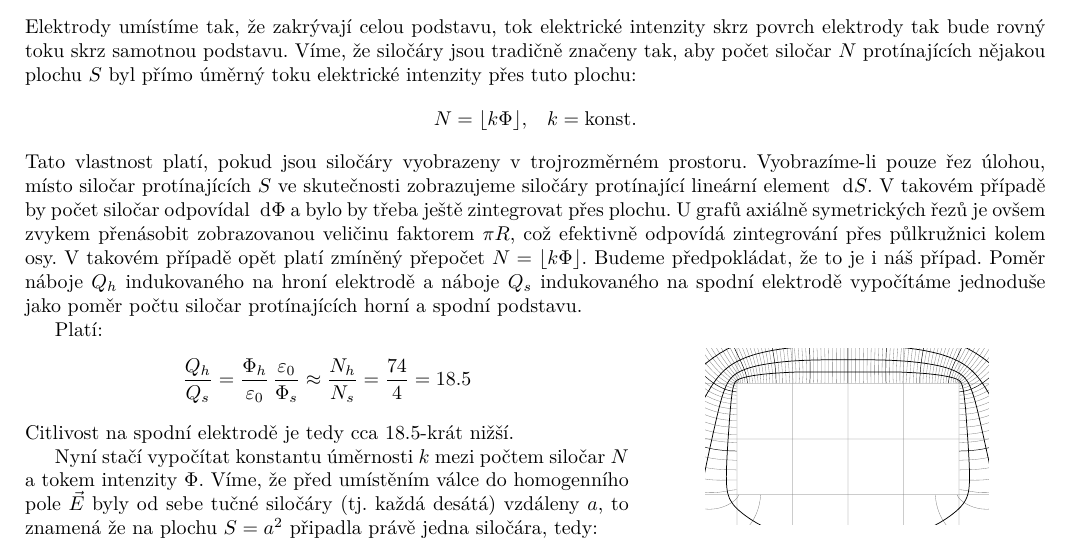
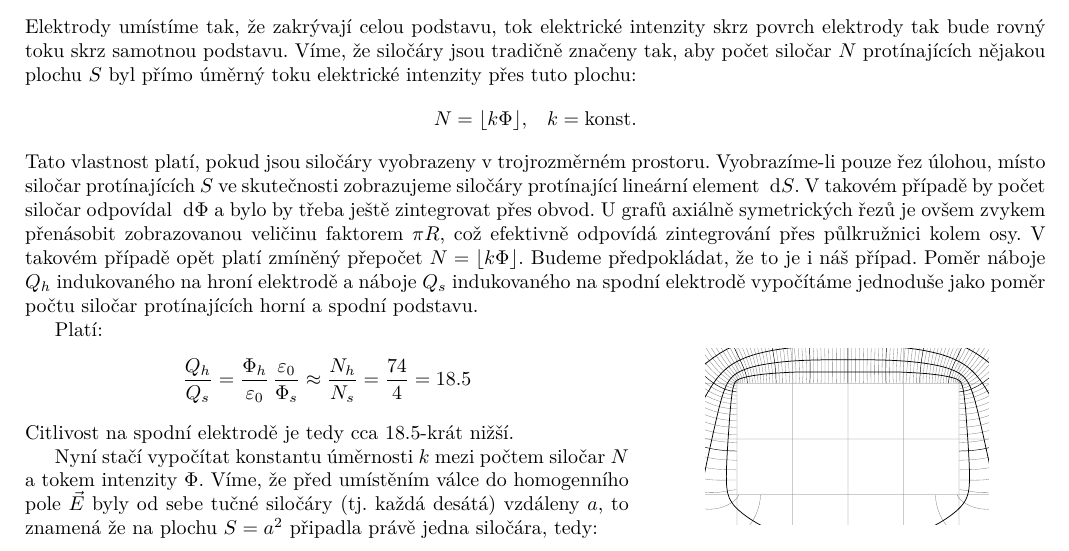
Before and after one commit to m93a/ked-pisemka, a LaTeX document (pisemka.tex): part of page 3 of 3, cut so that both start at the same text. Compiled offline with XeLaTeX.

Commit message:
poslední detail

```diff
--- a/pisemka.tex
+++ b/pisemka.tex
@@ -253,7 +253,7 @@ Elektrody umístíme tak, že zakrývají celou podstavu, tok elektrické intenz
 \begin{align*}
     N = \floor{k\Phi}, \;\;\; k = \const{konst.}
 \end{align*}
-Tato vlastnost platí, pokud jsou siločáry vyobrazeny v trojrozměrném prostoru. Vyobrazíme-li pouze řez úlohou, místo siločar protínajících $S$ ve skutečnosti zobrazujeme siločáry protínající lineární element $\d{S}$. V takovém případě by počet siločar odpovídal $\d{\Phi}$ a bylo by třeba ještě zintegrovat přes plochu.
+Tato vlastnost platí, pokud jsou siločáry vyobrazeny v trojrozměrném prostoru. Vyobrazíme-li pouze řez úlohou, místo siločar protínajících $S$ ve skutečnosti zobrazujeme siločáry protínající lineární element $\d{S}$. V takovém případě by počet siločar odpovídal $\d{\Phi}$ a bylo by třeba ještě zintegrovat přes obvod.
 U grafů axiálně symetrických řezů je ovšem zvykem přenásobit zobrazovanou veličinu faktorem $\pi R$, což efektivně odpovídá zintegrování přes půlkružnici kolem osy. V takovém případě opět platí zmíněný přepočet $N = \floor{k\Phi}$. Budeme předpokládat, že to je i náš případ. Poměr náboje $Q_h$ indukovaného na hroní elektrodě a náboje $Q_s$ indukovaného na spodní elektrodě vypočítáme jednoduše jako poměr počtu siločar protínajících horní a spodní podstavu.
 
 \begin{wrapfigure}{r}{7cm}
```
Also changed, not shown: pisemka.pdf, 2 other files.
